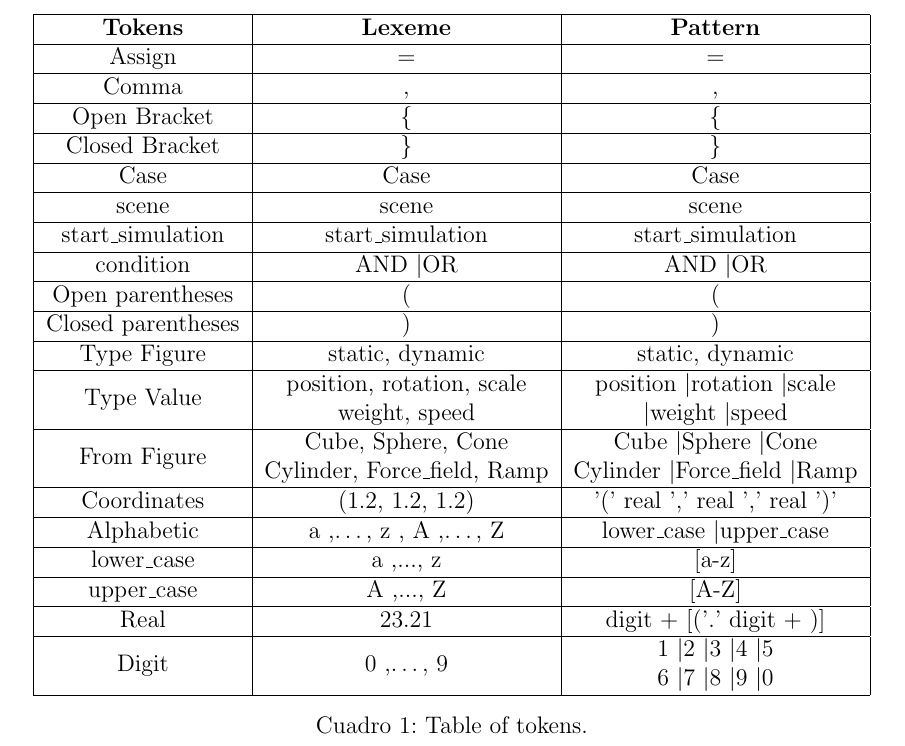
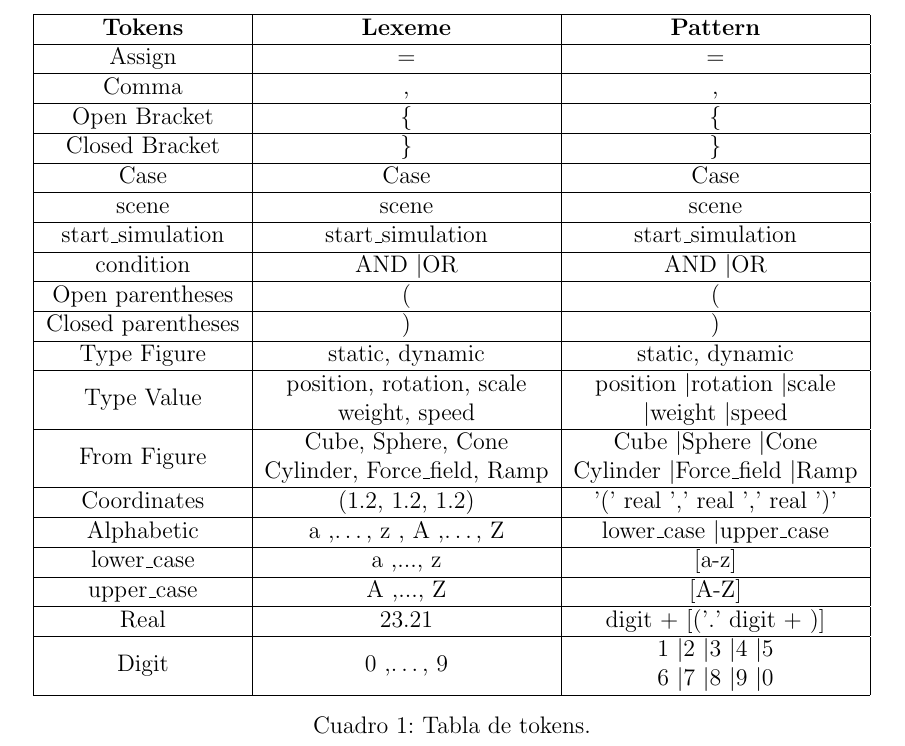
Before and after one commit to Edusanc95/Blendify, a LaTeX document (doc/prolen1.tex): part of page 4 of 6, cut so that both start at the same text. Compiled offline with pdfLaTeX.

Commit message:
Modify prolen1.tex

```diff
--- a/doc/prolen1.tex
+++ b/doc/prolen1.tex
@@ -113,7 +113,7 @@ upper\_case        & A ,..., Z       & [A-Z] \\\hline
 Real              & 23.21       &  digit + [('.' digit + )]        \\\hline
 Digit            & 0 ,…, 9       & \makecell{1 \textbar 2 \textbar 3 \textbar 4 \textbar 5 \\ 6 \textbar 7 \textbar 8 \textbar 9 \textbar 0}        \\\hline
 \end{tabular}
-\caption{\label{tab:widgets}Table of tokens.}
+\caption{\label{tab:widgets}Tabla de tokens.}
 \end{table}
 
 \subsection{EBNF}
```
Also changed, not shown: doc/prolen1.pdf.
